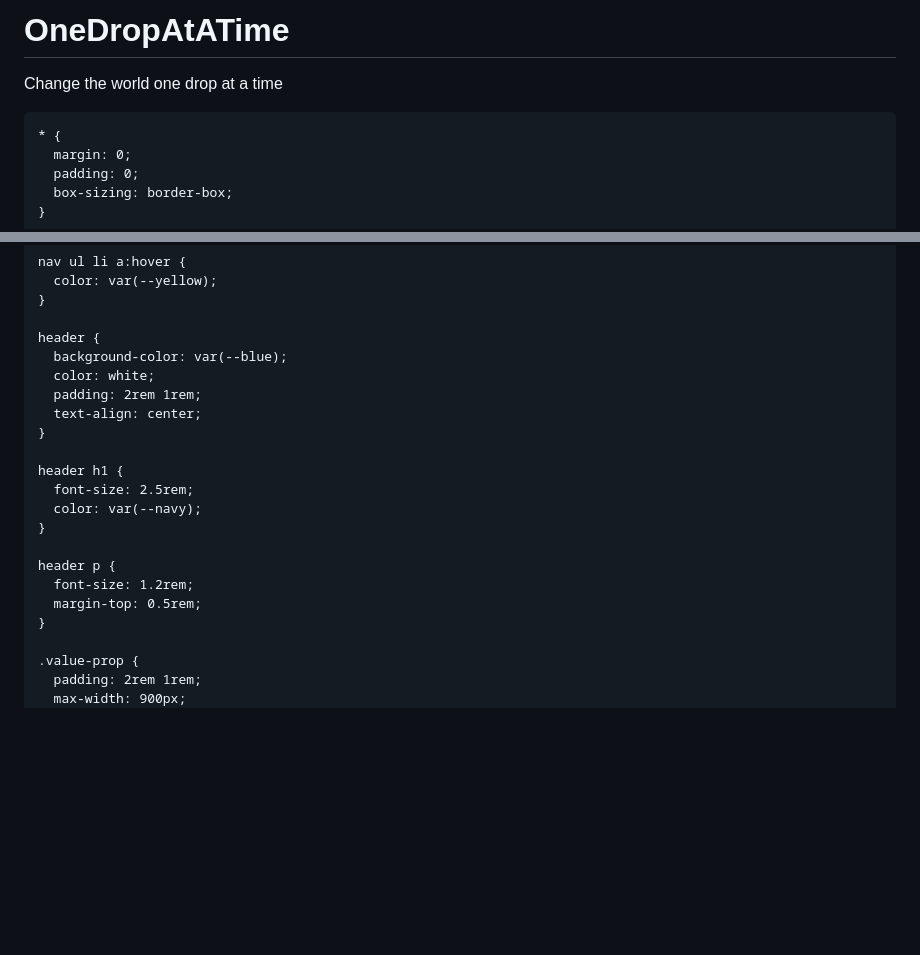
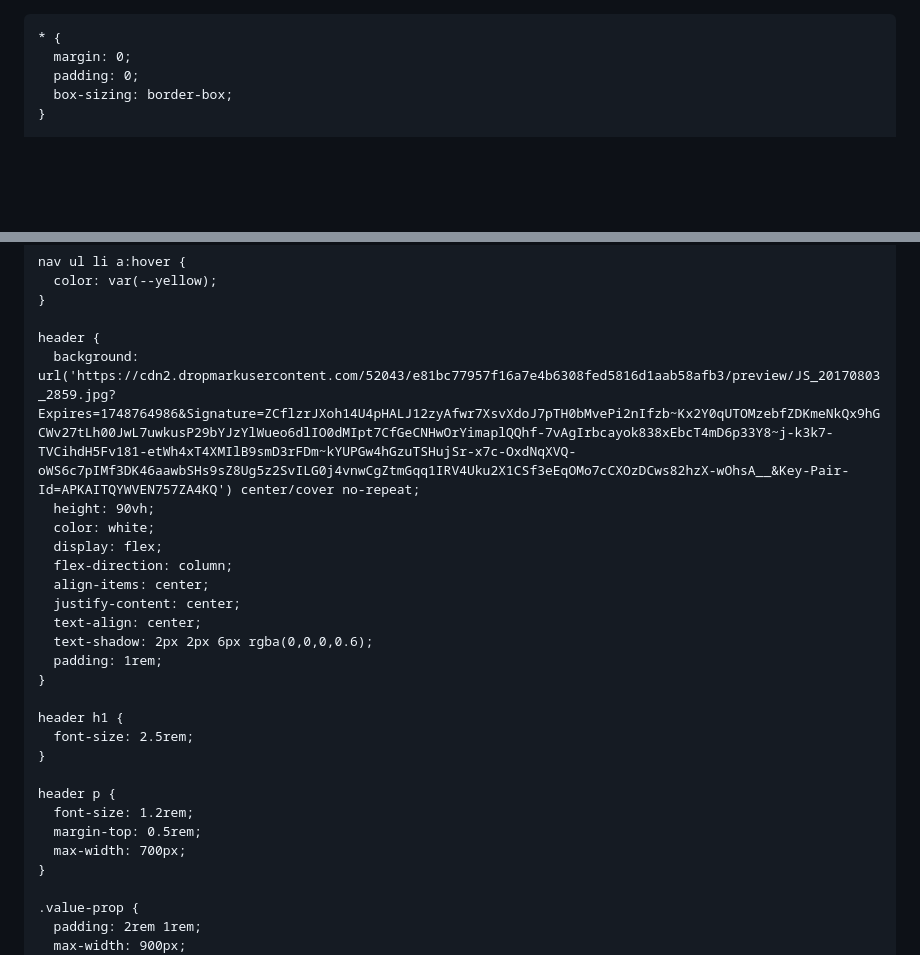
Before and after one commit to CreativeCacheSH/DropByDrop, a Markdown page: README.md, 2 parts joined by grey strips. Rendered like a GitHub page; blank space fills up the shorter version.

Commit message:
Added HeroImage to Website

```diff
--- a/README.md
+++ b/README.md
@@ -1,8 +1,5 @@
-# OneDropAtATime
-Change the world one drop at a time
 <!DOCTYPE html>
 <html lang="en">
-
 <head>
   <meta charset="UTF-8" />
   <meta name="viewport" content="width=device-width, initial-scale=1.0" />
@@ -68,20 +65,26 @@ Change the world one drop at a time
     }
 
     header {
-      background-color: var(--blue);
+      background: url('https://cdn2.dropmarkusercontent.com/52043/e81bc77957f16a7e4b6308fed5816d1aab58afb3/preview/JS_20170803_2859.jpg?Expires=1748764986&Signature=ZCflzrJXoh14U4pHALJ12zyAfwr7XsvXdoJ7pTH0bMvePi2nIfzb~Kx2Y0qUTOMzebfZDKmeNkQx9hGCWv27tLh00JwL7uwkusP29bYJzYlWueo6dlIO0dMIpt7CfGeCNHwOrYimaplQQhf-7vAgIrbcayok838xEbcT4mD6p33Y8~j-k3k7-TVCihdH5Fv181-etWh4xT4XMIlB9smD3rFDm~kYUPGw4hGzuTSHujSr-x7c-OxdNqXVQ-oWS6c7pIMf3DK46aawbSHs9sZ8Ug5z2SvILG0j4vnwCgZtmGqq1IRV4Uku2X1CSf3eEqOMo7cCXOzDCws82hzX-wOhsA__&Key-Pair-Id=APKAITQYWVEN757ZA4KQ') center/cover no-repeat;
+      height: 90vh;
       color: white;
-      padding: 2rem 1rem;
+      display: flex;
+      flex-direction: column;
+      align-items: center;
+      justify-content: center;
       text-align: center;
+      text-shadow: 2px 2px 6px rgba(0,0,0,0.6);
+      padding: 1rem;
     }
 
     header h1 {
       font-size: 2.5rem;
-      color: var(--navy);
     }
 
     header p {
       font-size: 1.2rem;
       margin-top: 0.5rem;
+      max-width: 700px;
     }
 
     .value-prop {
```
Also changed, not shown: other parts of README.md (+0 -1 lines).
